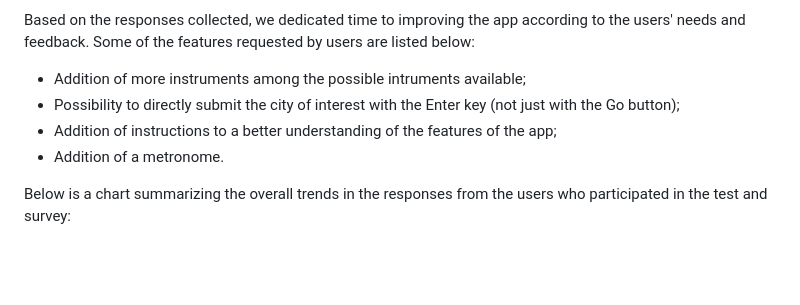
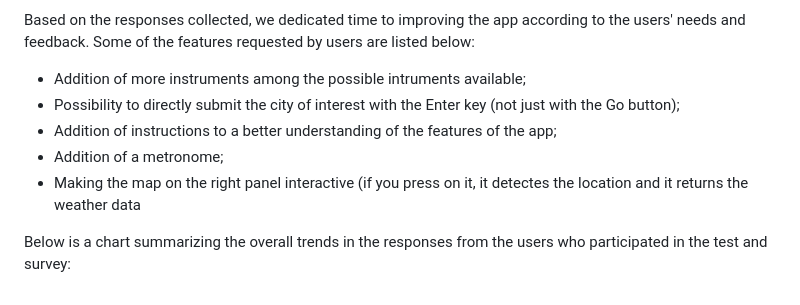
Before and after one commit to eleonorsrr/MeteotrAPP, a Markdown page: README.md, the part around the change. GitHub-like rendering; blank space fills up the shorter version.

```diff
--- a/README.md
+++ b/README.md
@@ -115,6 +115,7 @@ Based on the responses collected, we dedicated time to improving the app accordi
 - Addition of more instruments among the possible intruments available;
 - Possibility to directly submit the city of interest with the Enter key (not just with the Go button);
 - Addition of instructions to a better understanding of the features of the app;
-- Addition of a metronome.
+- Addition of a metronome;
+- Making the map on the right panel interactive (if you press on it, it detectes the location and it returns the weather data
 
 Below is a chart summarizing the overall trends in the responses from the users who participated in the test and survey:
```
